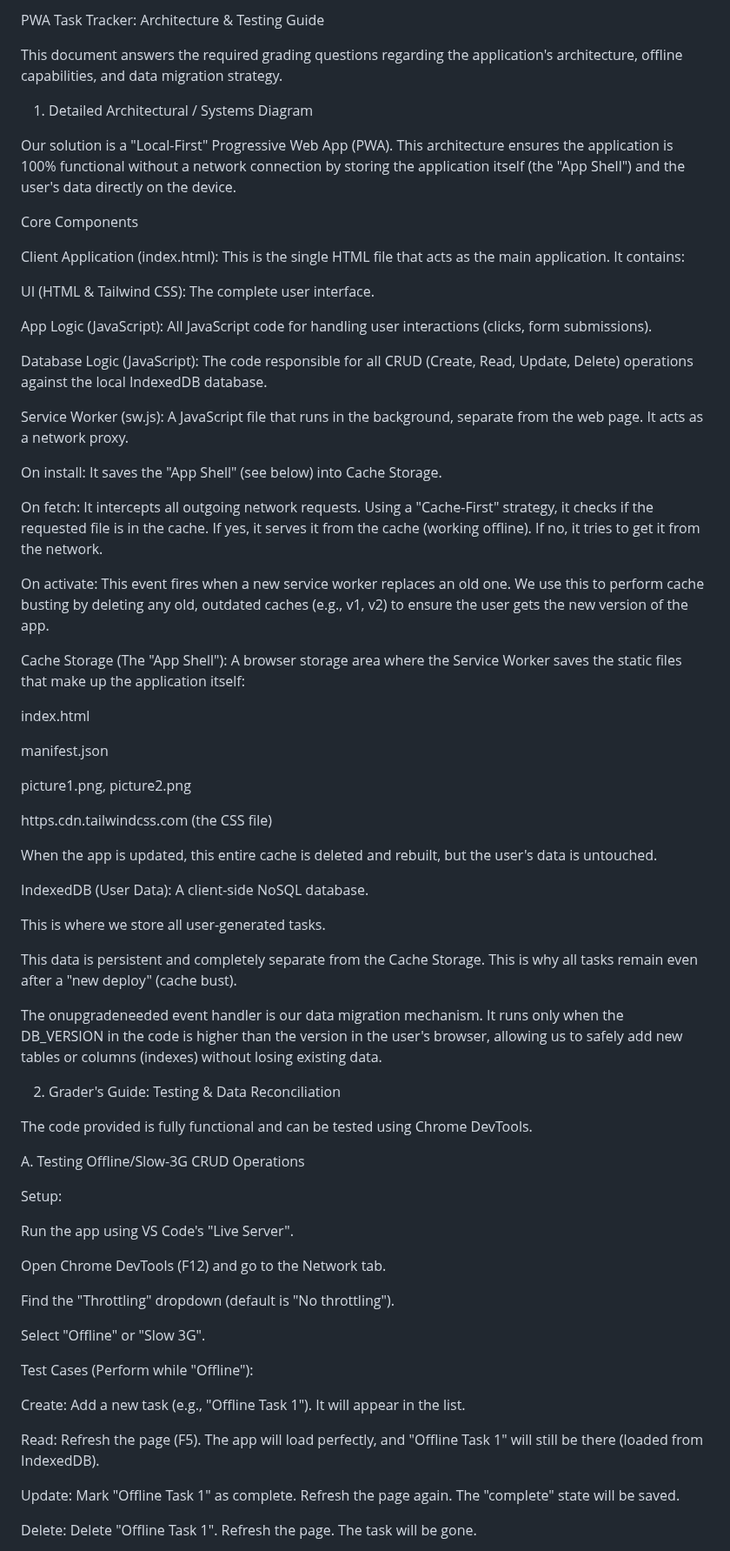
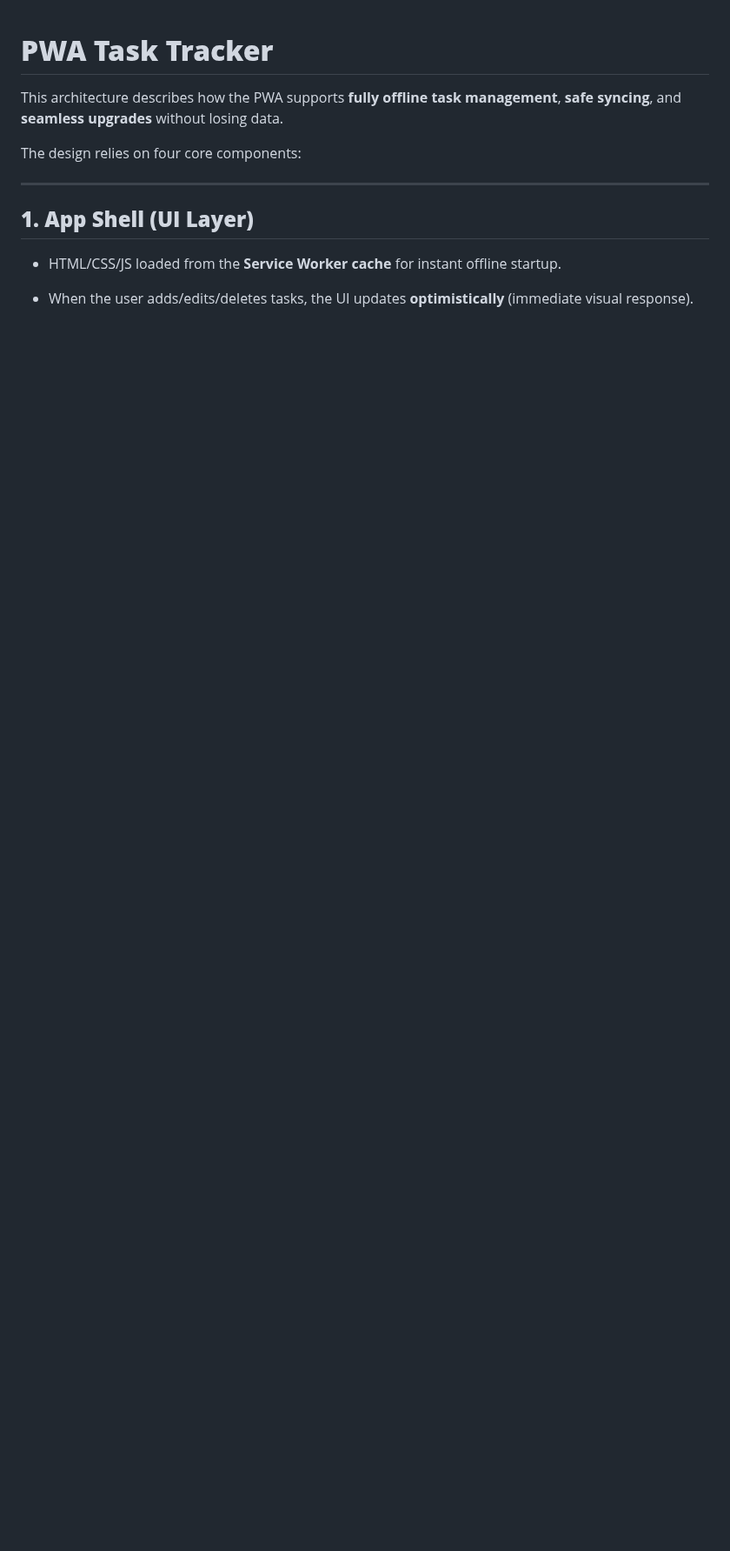
Before and after one commit to ZaminAshurov/WEB_TASK1, a Markdown page: README.md, the part around one of its changes. Shown at 87% size. Drawn GitHub-style; blank space fills up the shorter version.

Commit message:
Final README.md

```diff
--- a/README.md
+++ b/README.md
@@ -1,72 +1,15 @@
-PWA Task Tracker: Architecture & Testing Guide
 
-This document answers the required grading questions regarding the application's architecture, offline capabilities, and data migration strategy.
+#   **PWA Task Tracker**
 
-1. Detailed Architectural / Systems Diagram
+This architecture describes how the PWA supports  **fully offline task management**,  **safe syncing**, and  **seamless upgrades**  without losing data.
 
-Our solution is a "Local-First" Progressive Web App (PWA). This architecture ensures the application is 100% functional without a network connection by storing the application itself (the "App Shell") and the user's data directly on the device.
+The design relies on four core components:
 
-Core Components
+----------
 
-Client Application (index.html): This is the single HTML file that acts as the main application. It contains:
+## **1. App Shell (UI Layer)**
 
-UI (HTML & Tailwind CSS): The complete user interface.
+-   HTML/CSS/JS loaded from the  **Service Worker cache**  for instant offline startup.
 
-App Logic (JavaScript): All JavaScript code for handling user interactions (clicks, form submissions).
+-   When the user adds/edits/deletes tasks, the UI updates  **optimistically**  (immediate visual response).
 
-Database Logic (JavaScript): The code responsible for all CRUD (Create, Read, Update, Delete) operations against the local IndexedDB database.
-
-Service Worker (sw.js): A JavaScript file that runs in the background, separate from the web page. It acts as a network proxy.
-
-On install: It saves the "App Shell" (see below) into Cache Storage.
-
-On fetch: It intercepts all outgoing network requests. Using a "Cache-First" strategy, it checks if the requested file is in the cache. If yes, it serves it from the cache (working offline). If no, it tries to get it from the network.
-
-On activate: This event fires when a new service worker replaces an old one. We use this to perform cache busting by deleting any old, outdated caches (e.g., v1, v2) to ensure the user gets the new version of the app.
-
-Cache Storage (The "App Shell"): A browser storage area where the Service Worker saves the static files that make up the application itself:
-
-index.html
-
-manifest.json
-
-picture1.png, picture2.png
-
-https.cdn.tailwindcss.com (the CSS file)
-
-When the app is updated, this entire cache is deleted and rebuilt, but the user's data is untouched.
-
-IndexedDB (User Data): A client-side NoSQL database.
-
-This is where we store all user-generated tasks.
-
-This data is persistent and completely separate from the Cache Storage. This is why all tasks remain even after a "new deploy" (cache bust).
-
-The onupgradeneeded event handler is our data migration mechanism. It runs only when the DB_VERSION in the code is higher than the version in the user's browser, allowing us to safely add new tables or columns (indexes) without losing existing data.
-
-2. Grader's Guide: Testing & Data Reconciliation
-
-The code provided is fully functional and can be tested using Chrome DevTools.
-
-A. Testing Offline/Slow-3G CRUD Operations
-
-Setup:
-
-Run the app using VS Code's "Live Server".
-
-Open Chrome DevTools (F12) and go to the Network tab.
-
-Find the "Throttling" dropdown (default is "No throttling").
-
-Select "Offline" or "Slow 3G".
-
-Test Cases (Perform while "Offline"):
-
-Create: Add a new task (e.g., "Offline Task 1"). It will appear in the list.
-
-Read: Refresh the page (F5). The app will load perfectly, and "Offline Task 1" will still be there (loaded from IndexedDB).
-
-Update: Mark "Offline Task 1" as complete. Refresh the page again. The "complete" state will be saved.
-
-Delete: Delete "Offline Task 1". Refresh the page. The task will be gone.
-
```
Also changed, not shown: other parts of README.md (+130 -42 lines).
